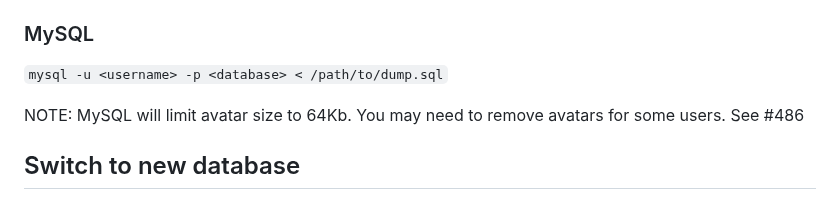
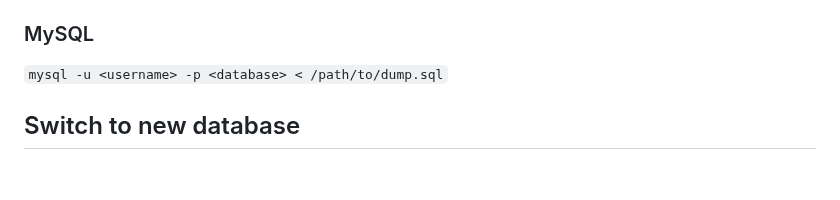
Before and after one commit to lldap/lldap, a Markdown page: docs/database_migration.md, the part around the change. Rendered like a GitHub page; blank space fills up the shorter version.

Commit message:
Remove outdated note.

```diff
--- a/docs/database_migration.md
+++ b/docs/database_migration.md
@@ -83,7 +83,6 @@ or
 
 `mysql -u <username> -p <database> < /path/to/dump.sql`
 
-NOTE: MySQL will limit avatar size to 64Kb. You may need to remove avatars for some users. See #486
 
 ## Switch to new database
 
```
